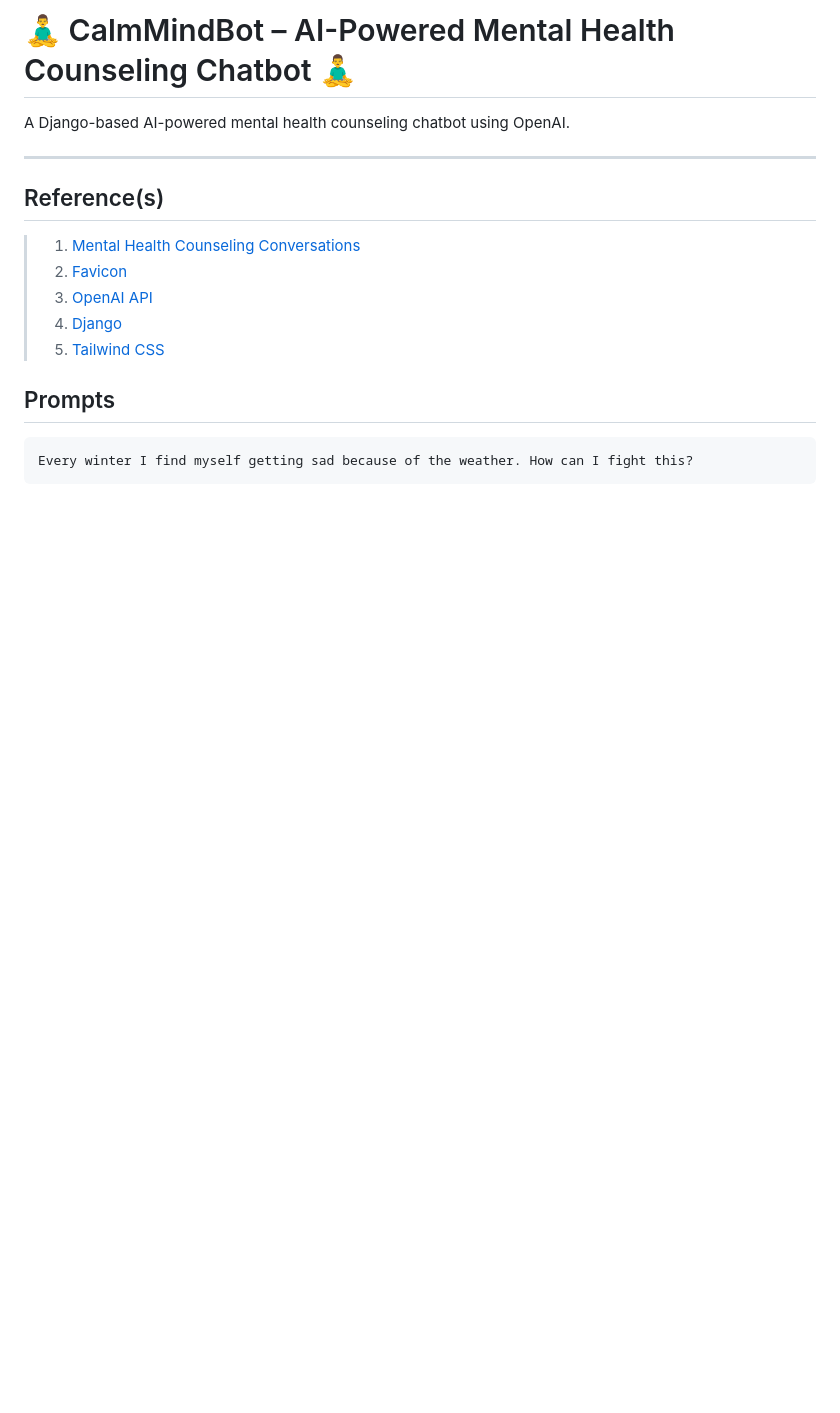
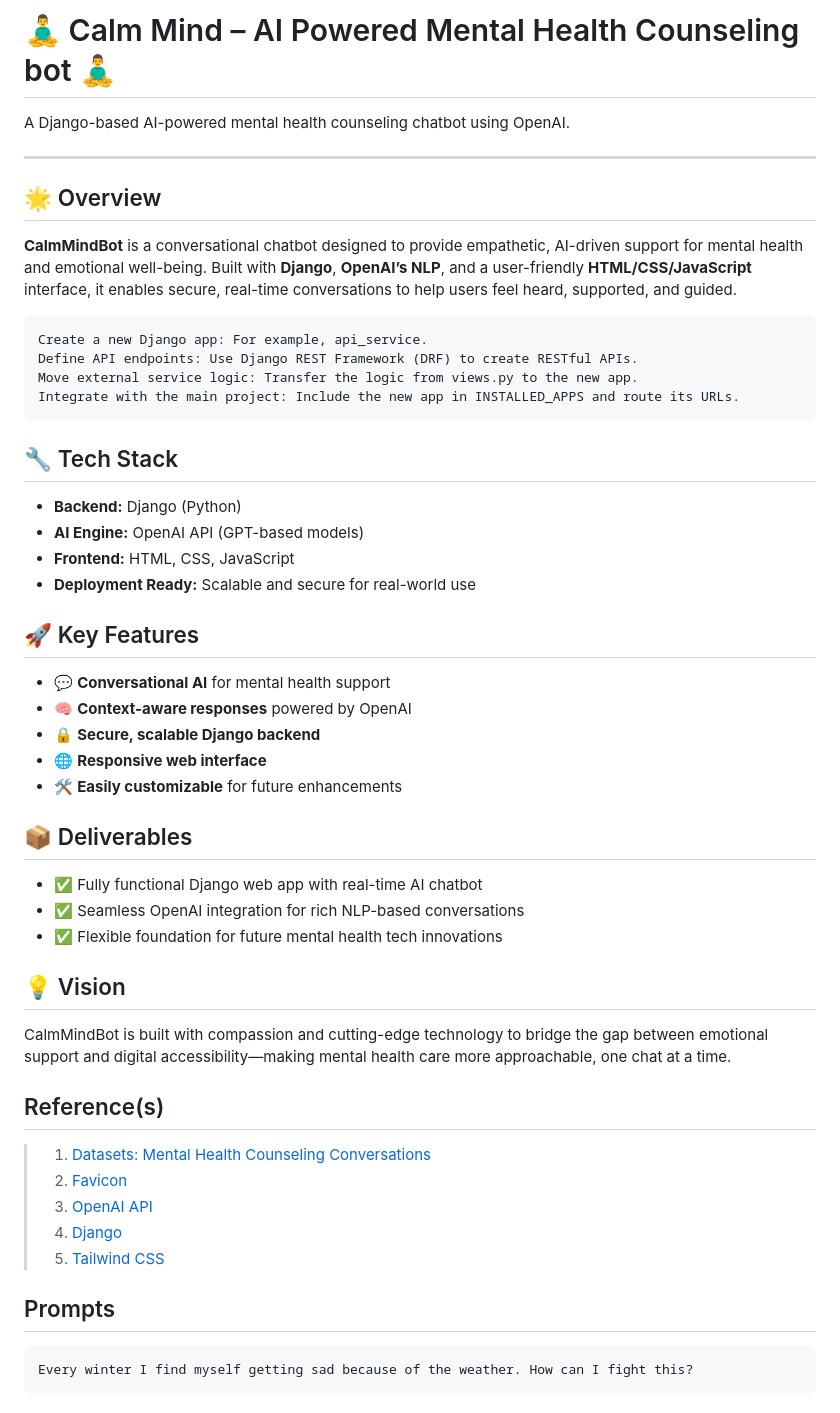
Before and after one commit to Swamy-s-Tech-Skills-Academy-AI-ML-Data/calmmindbot, a Markdown page: README.md, the part around the change printed below. Drawn GitHub-style; blank space fills up the shorter version.

````diff
--- a/README.md
+++ b/README.md
@@ -1,12 +1,48 @@
-# 🧘‍♂️ CalmMindBot – AI-Powered Mental Health Counseling Chatbot 🧘‍♂️
+# 🧘‍♂️ Calm Mind – AI Powered Mental Health Counseling bot 🧘‍♂️
 
 A Django-based AI-powered mental health counseling chatbot using OpenAI.
 
 ---
 
+## 🌟 Overview
+
+**CalmMindBot** is a conversational chatbot designed to provide empathetic, AI-driven support for mental health and emotional well-being. Built with **Django**, **OpenAI’s NLP**, and a user-friendly **HTML/CSS/JavaScript** interface, it enables secure, real-time conversations to help users feel heard, supported, and guided.
+
+```text
+Create a new Django app: For example, api_service.
+Define API endpoints: Use Django REST Framework (DRF) to create RESTful APIs.
+Move external service logic: Transfer the logic from views.py to the new app.
+Integrate with the main project: Include the new app in INSTALLED_APPS and route its URLs.
+```
+
+## 🔧 Tech Stack
+
+- **Backend:** Django (Python)
+- **AI Engine:** OpenAI API (GPT-based models)
+- **Frontend:** HTML, CSS, JavaScript
+- **Deployment Ready:** Scalable and secure for real-world use
+
+## 🚀 Key Features
+
+- 💬 **Conversational AI** for mental health support
+- 🧠 **Context-aware responses** powered by OpenAI
+- 🔒 **Secure, scalable Django backend**
+- 🌐 **Responsive web interface**
+- 🛠️ **Easily customizable** for future enhancements
+
+## 📦 Deliverables
+
+- ✅ Fully functional Django web app with real-time AI chatbot
+- ✅ Seamless OpenAI integration for rich NLP-based conversations
+- ✅ Flexible foundation for future mental health tech innovations
+
+## 💡 Vision
+
+CalmMindBot is built with compassion and cutting-edge technology to bridge the gap between emotional support and digital accessibility—making mental health care more approachable, one chat at a time.
+
 ## Reference(s)
 
-> 1. [Mental Health Counseling Conversations](https://huggingface.co/datasets/Amod/mental_health_counseling_conversations)
+> 1. [Datasets: Mental Health Counseling Conversations](https://huggingface.co/datasets/Amod/mental_health_counseling_conversations)
 > 1. [Favicon](https://favicon.io/emoji-favicons/)
 > 1. [OpenAI API](https://platform.openai.com/docs/api-reference/chat/create)
 > 1. [Django](https://www.djangoproject.com/)
````
Also changed, not shown: other parts of README.md (+59 -29 lines), docs/CalmMindBotIPyNb.md (renamed from CalmMindBotIPyNb.md), docs/images/UIFirstLook.PNG (added), 2 other files.
